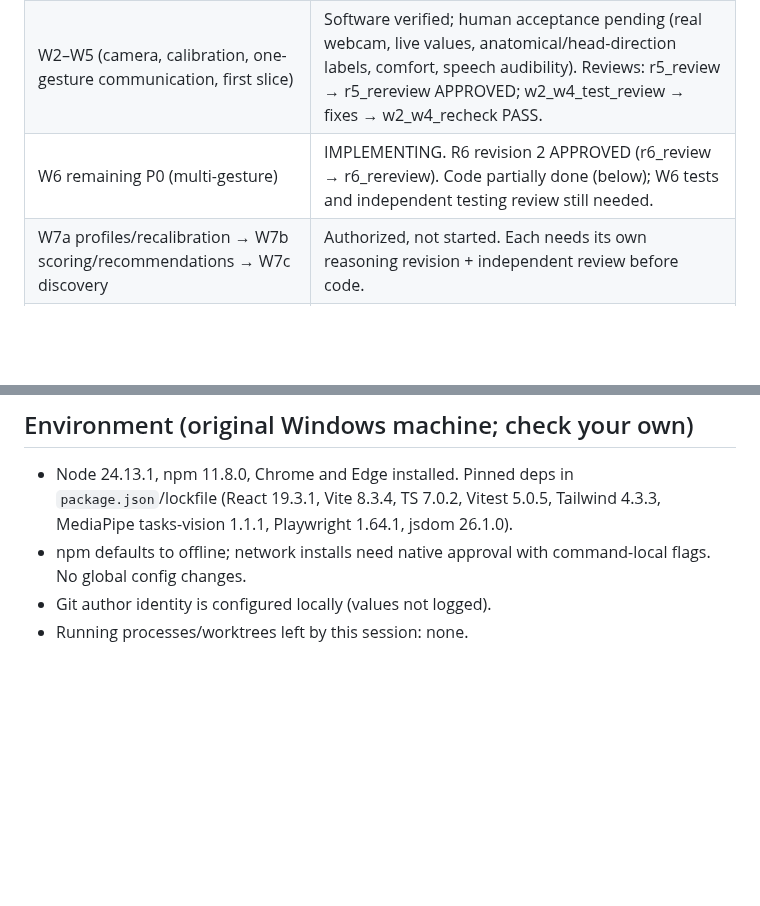
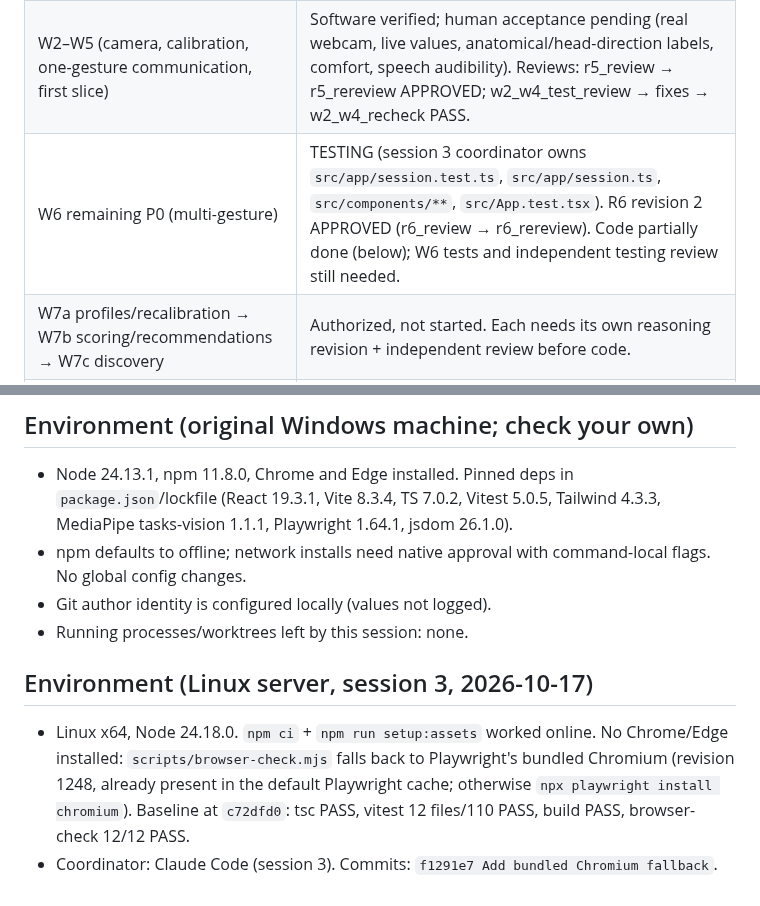
Before and after one commit to VZhou07/Motif, a Markdown page: progress.md, 2 parts joined by grey strips. GitHub-like rendering; blank space fills up the shorter version.

Commit message:
Note Linux setup

```diff
--- a/progress.md
+++ b/progress.md
@@ -32,7 +32,7 @@ Plain-language summary: [STATUS.md](STATUS.md). Build Goal is ACTIVE (full P0, t
 | --- | --- |
 | W0/W1/WF1/WF2 | Reached. |
 | W2–W5 (camera, calibration, one-gesture communication, first slice) | Software verified; human acceptance pending (real webcam, live values, anatomical/head-direction labels, comfort, speech audibility). Reviews: r5_review → r5_rereview APPROVED; w2_w4_test_review → fixes → w2_w4_recheck PASS. |
-| W6 remaining P0 (multi-gesture) | IMPLEMENTING. R6 revision 2 APPROVED (r6_review → r6_rereview). Code partially done (below); W6 tests and independent testing review still needed. |
+| W6 remaining P0 (multi-gesture) | TESTING (session 3 coordinator owns `src/app/session.test.ts`, `src/app/session.ts`, `src/components/**`, `src/App.test.tsx`). R6 revision 2 APPROVED (r6_review → r6_rereview). Code partially done (below); W6 tests and independent testing review still needed. |
 | W7a profiles/recalibration → W7b scoring/recommendations → W7c discovery | Authorized, not started. Each needs its own reasoning revision + independent review before code. |
 | W8 hardening | Authorized, not started. Human checks stay pending. |
 
@@ -64,3 +64,8 @@ Done and committed:
 - npm defaults to offline; network installs need native approval with command-local flags. No global config changes.
 - Git author identity is configured locally (values not logged).
 - Running processes/worktrees left by this session: none.
+
+## Environment (Linux server, session 3, 2026-10-17)
+
+- Linux x64, Node 24.18.0. `npm ci` + `npm run setup:assets` worked online. No Chrome/Edge installed: `scripts/browser-check.mjs` falls back to Playwright's bundled Chromium (revision 1248, already present in the default Playwright cache; otherwise `npx playwright install chromium`). Baseline at `c72dfd0`: tsc PASS, vitest 12 files/110 PASS, build PASS, browser-check 12/12 PASS.
+- Coordinator: Claude Code (session 3). Commits: `f1291e7 Add bundled Chromium fallback`.
```
